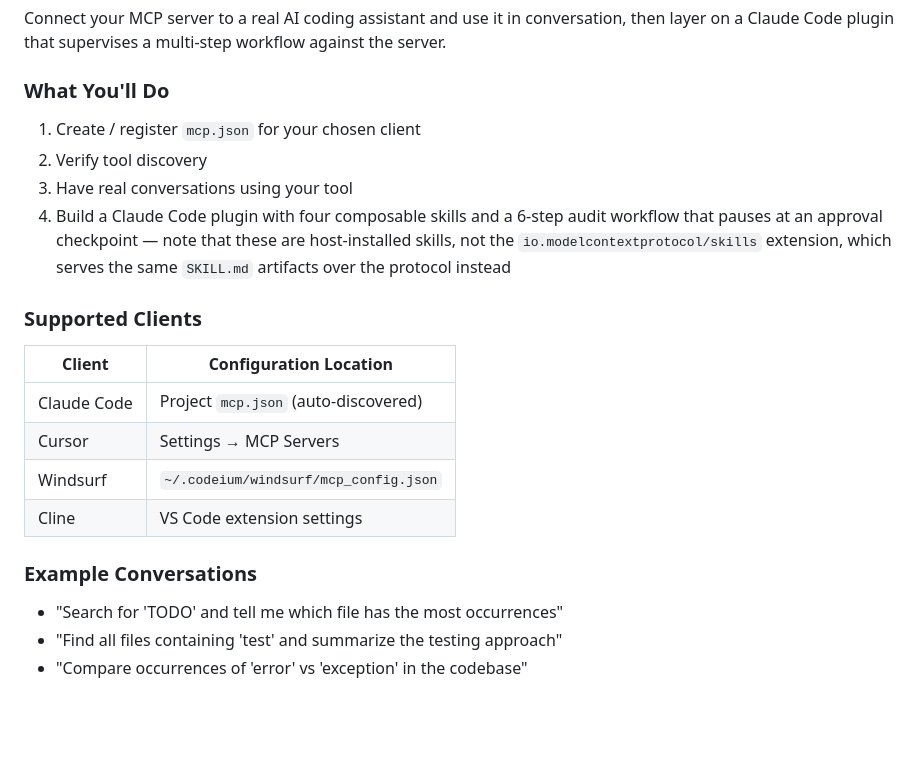
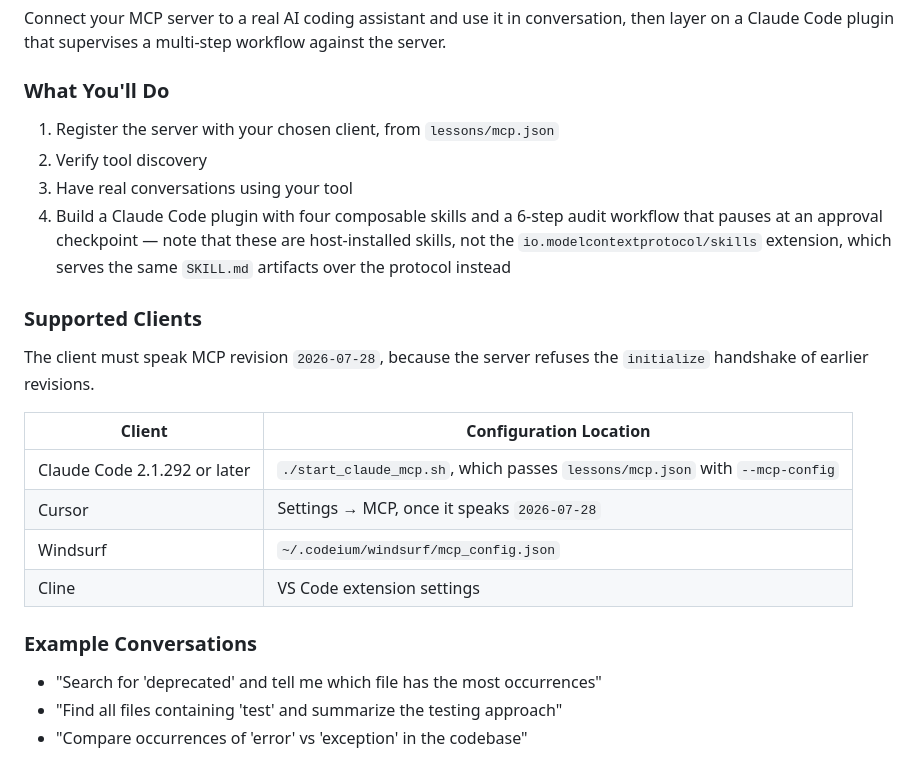
Before and after one commit to David-Parry/agent-mcp-workshop, a Markdown page: sylabus.md, the part around the change. Rendered like a GitHub page; blank space fills up the shorter version.

Commit message:
Say which clients the bonus chapter works with.
The server speaks only revision 2026-07-28 and refuses initialize, so the
bonus needs Claude Code 2.1.292 or later and does not yet work with Cursor,
which speaks 2025-11-25. Claude Code also does not pick up mcp.json by itself;
start_claude_mcp.sh passes lessons/mcp.json with --mcp-config. The example
conversation searches for "deprecated", because the finished code has no TODOs.

Co-authored-by: Cursor <cursoragent@cursor.com>

```diff
--- a/sylabus.md
+++ b/sylabus.md
@@ -275,21 +275,23 @@ A server that implements the call-now / fetch-later pattern at the protocol leve
 Connect your MCP server to a real AI coding assistant and use it in conversation, then layer on a Claude Code plugin that supervises a multi-step workflow against the server.
 
 ### What You'll Do
-1. Create / register `mcp.json` for your chosen client
+1. Register the server with your chosen client, from `lessons/mcp.json`
 2. Verify tool discovery
 3. Have real conversations using your tool
 4. Build a Claude Code plugin with four composable skills and a 6-step audit workflow that pauses at an approval checkpoint — note that these are host-installed skills, not the `io.modelcontextprotocol/skills` extension, which serves the same `SKILL.md` artifacts over the protocol instead
 
 ### Supported Clients
+The client must speak MCP revision `2026-07-28`, because the server refuses the `initialize` handshake of earlier revisions.
+
 | Client | Configuration Location |
 |--------|------------------------|
-| Claude Code | Project `mcp.json` (auto-discovered) |
-| Cursor | Settings → MCP Servers |
+| Claude Code 2.1.292 or later | `./start_claude_mcp.sh`, which passes `lessons/mcp.json` with `--mcp-config` |
+| Cursor | Settings → MCP, once it speaks `2026-07-28` |
 | Windsurf | `~/.codeium/windsurf/mcp_config.json` |
 | Cline | VS Code extension settings |
 
 ### Example Conversations
-- "Search for 'TODO' and tell me which file has the most occurrences"
+- "Search for 'deprecated' and tell me which file has the most occurrences"
 - "Find all files containing 'test' and summarize the testing approach"
 - "Compare occurrences of 'error' vs 'exception' in the codebase"
 
```
